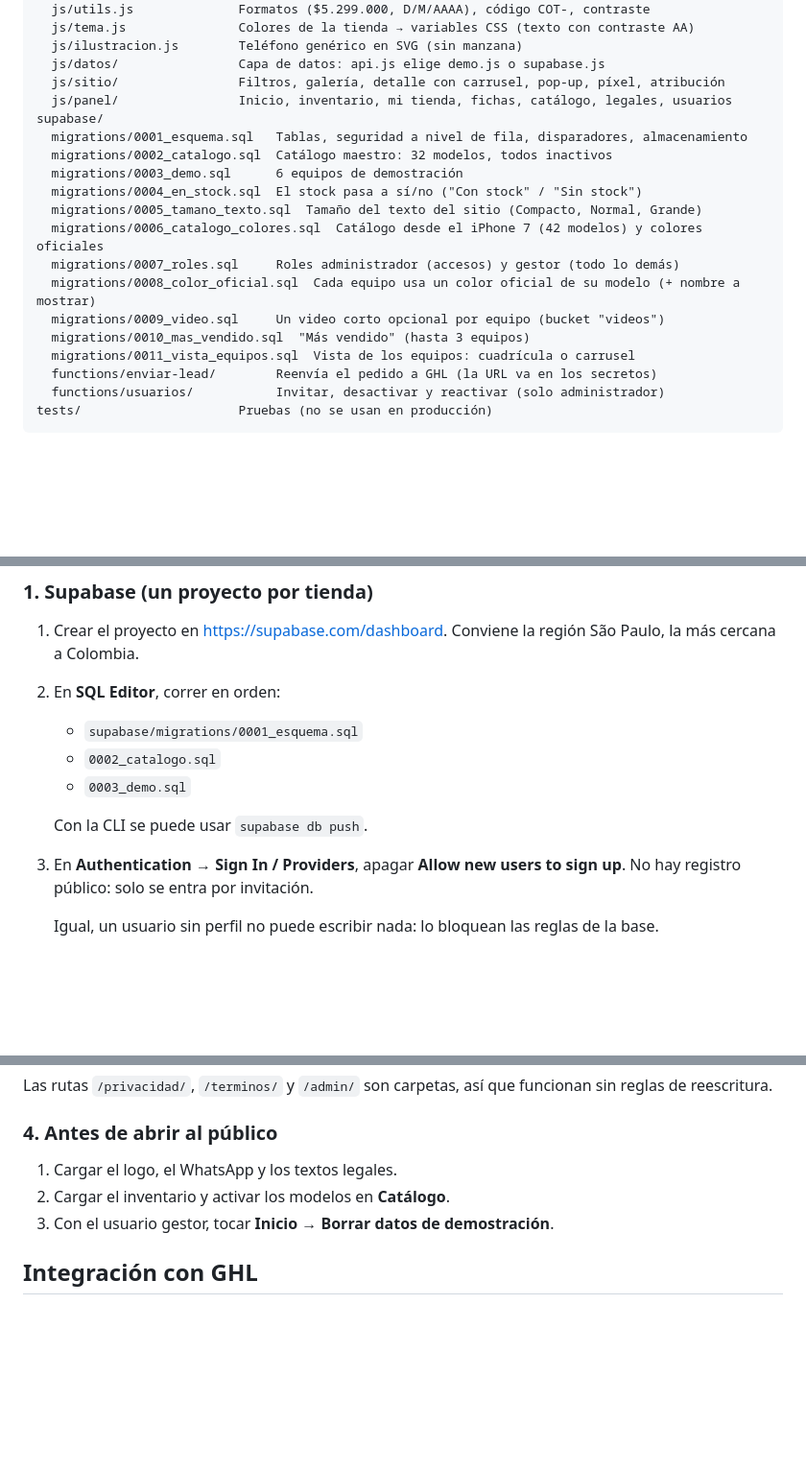
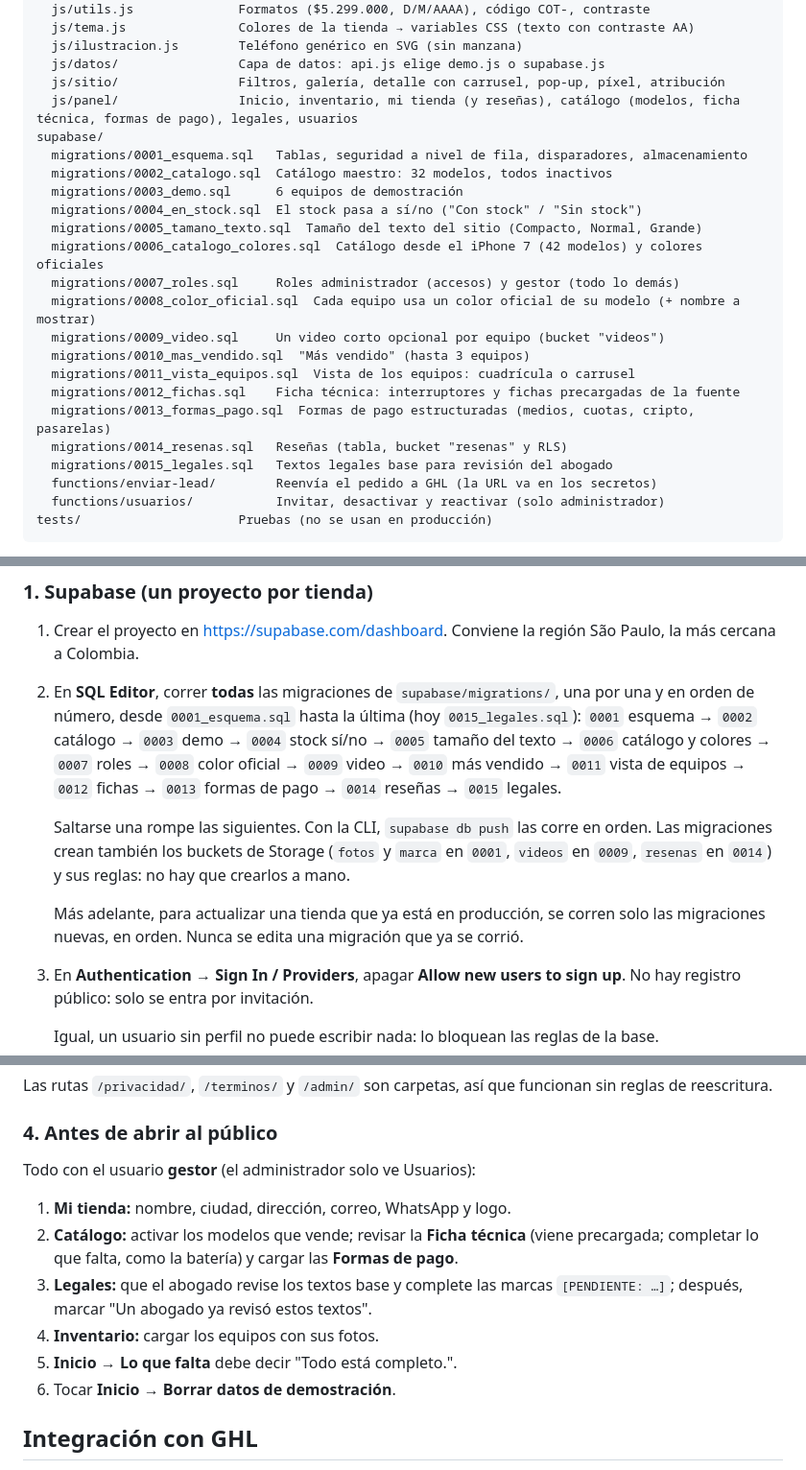
Before and after one commit to jaredmarketingmaster/Cotizadora-ICT, a Markdown page: README.md, 3 parts joined by grey strips. Shown at 96% size. Rendered like a GitHub page; blank space fills up the shorter version.

```diff
--- a/README.md
+++ b/README.md
@@ -26,7 +26,7 @@ assets/
   js/ilustracion.js        Teléfono genérico en SVG (sin manzana)
   js/datos/                Capa de datos: api.js elige demo.js o supabase.js
   js/sitio/                Filtros, galería, detalle con carrusel, pop-up, píxel, atribución
-  js/panel/                Inicio, inventario, mi tienda, fichas, catálogo, legales, usuarios
+  js/panel/                Inicio, inventario, mi tienda (y reseñas), catálogo (modelos, ficha técnica, formas de pago), legales, usuarios
 supabase/
   migrations/0001_esquema.sql   Tablas, seguridad a nivel de fila, disparadores, almacenamiento
   migrations/0002_catalogo.sql  Catálogo maestro: 32 modelos, todos inactivos
@@ -39,6 +39,10 @@ supabase/
   migrations/0009_video.sql     Un video corto opcional por equipo (bucket "videos")
   migrations/0010_mas_vendido.sql  "Más vendido" (hasta 3 equipos)
   migrations/0011_vista_equipos.sql  Vista de los equipos: cuadrícula o carrusel
+  migrations/0012_fichas.sql    Ficha técnica: interruptores y fichas precargadas de la fuente
+  migrations/0013_formas_pago.sql  Formas de pago estructuradas (medios, cuotas, cripto, pasarelas)
+  migrations/0014_resenas.sql   Reseñas (tabla, bucket "resenas" y RLS)
+  migrations/0015_legales.sql   Textos legales base para revisión del abogado
   functions/enviar-lead/        Reenvía el pedido a GHL (la URL va en los secretos)
   functions/usuarios/           Invitar, desactivar y reactivar (solo administrador)
 tests/                     Pruebas (no se usan en producción)
@@ -96,12 +100,12 @@ Para probar:
 ### 1. Supabase (un proyecto por tienda)
 
 1. Crear el proyecto en <https://supabase.com/dashboard>. Conviene la región São Paulo, la más cercana a Colombia.
-2. En **SQL Editor**, correr en orden:
-   - `supabase/migrations/0001_esquema.sql`
-   - `0002_catalogo.sql`
-   - `0003_demo.sql`
+2. En **SQL Editor**, correr **todas** las migraciones de `supabase/migrations/`, una por una y en orden de número, desde `0001_esquema.sql` hasta la última (hoy `0015_legales.sql`):
+   `0001` esquema → `0002` catálogo → `0003` demo → `0004` stock sí/no → `0005` tamaño del texto → `0006` catálogo y colores → `0007` roles → `0008` color oficial → `0009` video → `0010` más vendido → `0011` vista de equipos → `0012` fichas → `0013` formas de pago → `0014` reseñas → `0015` legales.
 
-   Con la CLI se puede usar `supabase db push`.
+   Saltarse una rompe las siguientes. Con la CLI, `supabase db push` las corre en orden. Las migraciones crean también los buckets de Storage (`fotos` y `marca` en `0001`, `videos` en `0009`, `resenas` en `0014`) y sus reglas: no hay que crearlos a mano.
+
+   Más adelante, para actualizar una tienda que ya está en producción, se corren solo las migraciones nuevas, en orden. Nunca se edita una migración que ya se corrió.
 3. En **Authentication → Sign In / Providers**, apagar **Allow new users to sign up**. No hay registro público: solo se entra por invitación.
 
    Igual, un usuario sin perfil no puede escribir nada: lo bloquean las reglas de la base.
@@ -149,9 +153,14 @@ Las rutas `/privacidad/`, `/terminos/` y `/admin/` son carpetas, así que funcio
 
 ### 4. Antes de abrir al público
 
-1. Cargar el logo, el WhatsApp y los textos legales.
-2. Cargar el inventario y activar los modelos en **Catálogo**.
-3. Con el usuario gestor, tocar **Inicio → Borrar datos de demostración**.
+Todo con el usuario **gestor** (el administrador solo ve Usuarios):
+
+1. **Mi tienda:** nombre, ciudad, dirección, correo, WhatsApp y logo.
+2. **Catálogo:** activar los modelos que vende; revisar la **Ficha técnica** (viene precargada; completar lo que falta, como la batería) y cargar las **Formas de pago**.
+3. **Legales:** que el abogado revise los textos base y complete las marcas `[PENDIENTE: …]`; después, marcar "Un abogado ya revisó estos textos".
+4. **Inventario:** cargar los equipos con sus fotos.
+5. **Inicio → Lo que falta** debe decir "Todo está completo.".
+6. Tocar **Inicio → Borrar datos de demostración**.
 
 ## Integración con GHL
 
```
Also changed, not shown: other parts of README.md (+3 -3 lines), CLAUDE.md (+4 -2 lines), DOCUMENTACION.md (+15 -4 lines).
